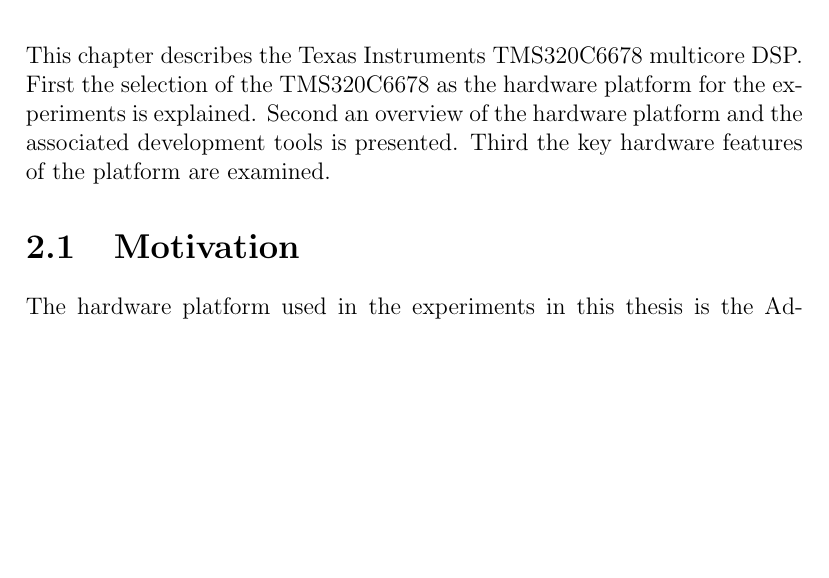
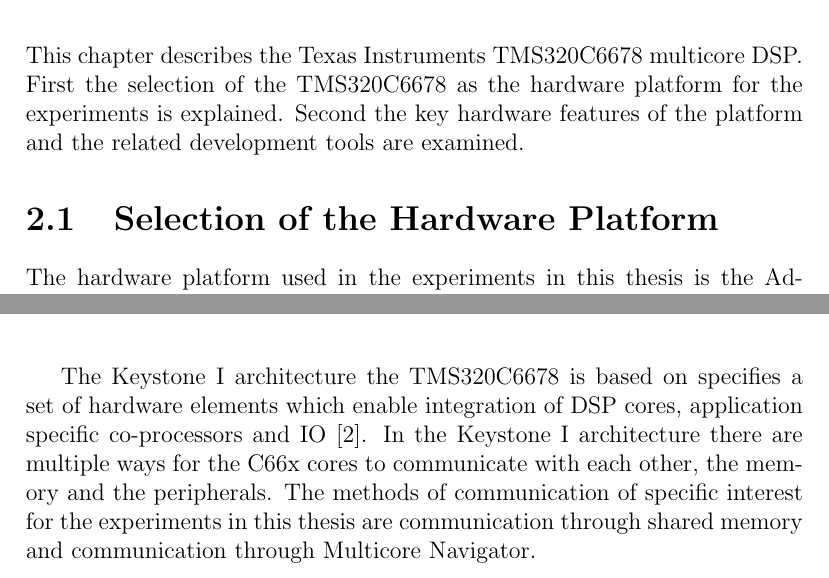
Before and after one commit to vuoristo/masters-thesis, a LaTeX thesis (thesis/thesis-vuorio.tex, which reads thesis/c6678.tex): part of page 8 of 12 before the commit and two parts of pages 8 and 9 of 12 after it, the two joined at a grey line, cut so that both start at the same text, the shorter picture padded with empty space. Compiled offline with pdfLaTeX.

Commit message:
Bit more about the c6678

```diff
--- a/thesis/c6678.tex
+++ b/thesis/c6678.tex
@@ -2,11 +2,10 @@
 \label{chapter:c6678}
 This chapter describes the Texas Instruments TMS320C6678 multicore DSP. First
 the selection of the TMS320C6678 as the hardware platform for the experiments
-is explained. Second an overview of the hardware platform and the associated
-development tools is presented. Third the key hardware features of the
-platform are examined.
+is explained. Second the key hardware features of the platform and
+the related development tools are examined.
 
-\section{Motivation}
+\section{Selection of the Hardware Platform}
 The hardware platform used in the experiments in this thesis is the
 Advantech TMDSEVM6678L TMS320C6678 Evaluation Module. The processor in the
 evaluation module is the Texas Instruments TMS320C6678. The TMS320C6678
@@ -40,3 +40,11 @@
+The Keystone I architecture the TMS320C6678 is based on specifies a set
+of hardware elements which enable integration of DSP cores, application
+specific co-processors and IO \cite{tmsdatasheet}. In the Keystone I
+architecture there are multiple ways for the C66x cores to communicate
+with each other, the memory and the peripherals. The methods of
+communication of specific interest for the experiments in this thesis
+are communication through shared memory and communication through
+Multicore Navigator.
 
 Keystone I architecture
 Explain the evaluation module
```
Also changed, not shown: thesis/c6678.tex (7 more changed lines).
